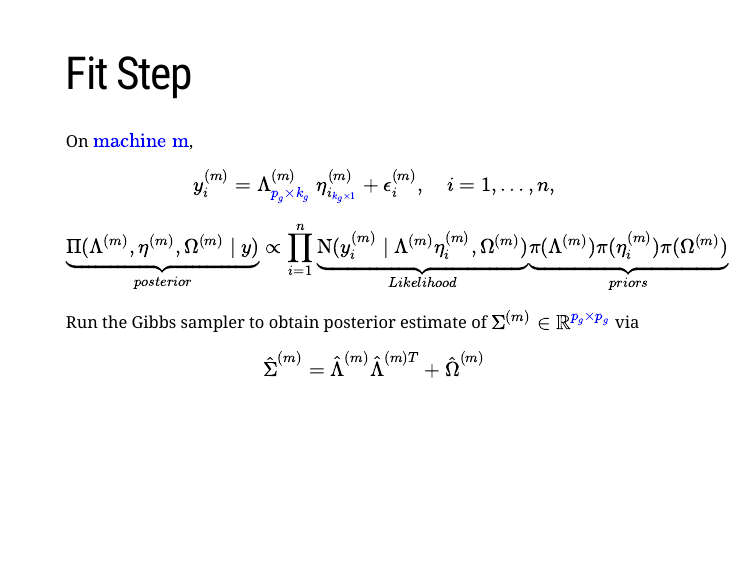
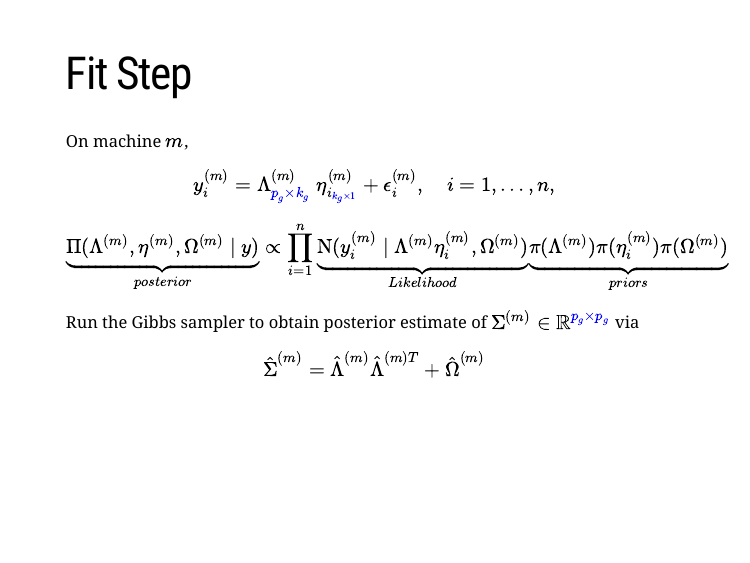
Before and after one commit to gautam-sabnis/xaringan_gh, an R Markdown document (docs/slides/talk.Rmd): page 15 of 32. Rendered offline with R 4.5, knitr and Pandoc, with nearby package versions; the slides are laid out offline by our stand-in for remark.js, each with all of its steps uncovered, in fonts that may differ from those the slides ask for, and without slide numbers, shadows or browser add-ons; a font, style sheet, LaTeX package, included part or bibliography that could not be used is replaced or left out.

Commit message:
first commit

```diff
--- a/docs/slides/talk.Rmd
+++ b/docs/slides/talk.Rmd
@@ -353,7 +353,7 @@ In the first step, we randomly partition the $p-$dimensional vectors into $p_g-$
 
 # Fit Step
 
-On ${\color{blue}{\text{machine m}}}$,
+On machine $m$,
 $$y_i^{(m)} = \Lambda^{(m)}_{{\color{blue}{p_g\times k_g}}}\;{\eta^{(m)}_{i_{\color{blue}{k_g\times 1}}}} + \epsilon_i^{(m)}, \quad i = 1, \ldots, n,$$
 
 --
```
Also changed, not shown: 1 other file.
